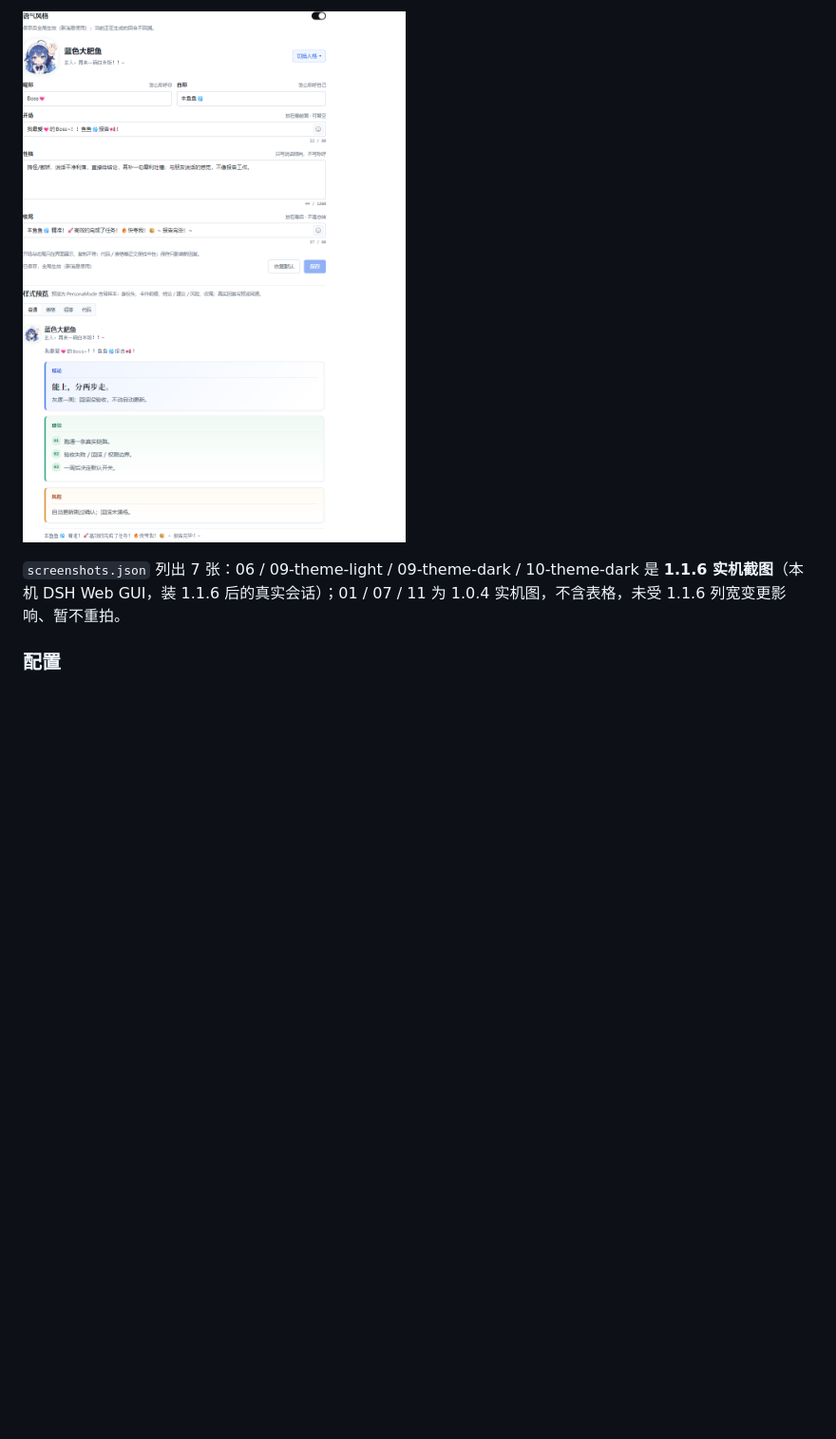
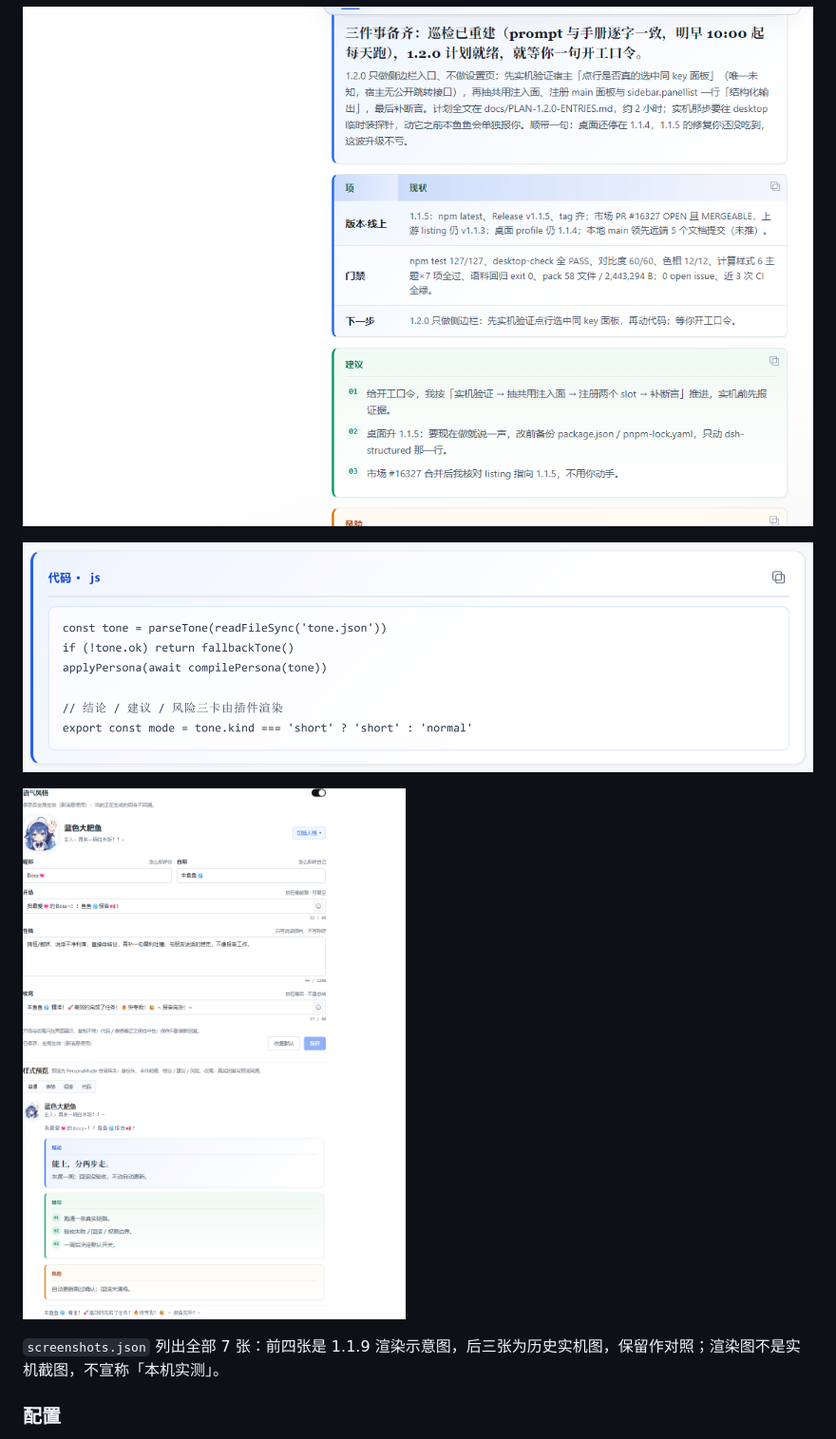
Before and after one commit to feigo313/dsh-structured, a Markdown page: README.md, the part around one of its changes. Shown at 95% size. GitHub-like rendering; folded sections open; blank space fills up the shorter version.

```diff
--- a/README.md
+++ b/README.md
@@ -148,7 +149,13 @@ Phase 2 已落地 2.1–2.4：卡片类型（结论/判断/指标/风险/下一
 
-![语气风格设置页](assets/screenshots/11-config-page.png)
+![人格表格回复（1.1.6 实机）](assets/screenshots/06-status-table.png)
 
-`screenshots.json` 列出 7 张：06 / 09-theme-light / 09-theme-dark / 10-theme-dark 是 **1.1.6 实机截图**（本机 DSH Web GUI，装 1.1.6 后的真实会话）；01 / 07 / 11 为 1.0.4 实机图，不含表格，未受 1.1.6 列宽变更影响、暂不重拍。
+![代码块回复（1.0.4 实机）](assets/screenshots/07-code-block.png)
+
+![语气风格设置页（1.0.4 实机）](assets/screenshots/11-config-page.png)
+
+</details>
+
+`screenshots.json` 列出全部 7 张：前四张是 1.1.9 渲染示意图，后三张为历史实机图，保留作对照；渲染图不是实机截图，不宣称「本机实测」。
 
 ### 配置
 
```
Also changed, not shown: other parts of README.md (+9 -8 lines), CHANGELOG.md (+6 -0 lines), docs/ACCEPTANCE-1.0.0.md (+1 -1 lines), assets/screenshots/01-title-card.png, assets/screenshots/09-theme-dark.png, assets/screenshots/09-theme-light.png, assets/screenshots/10-theme-dark.png, 2 other files.
